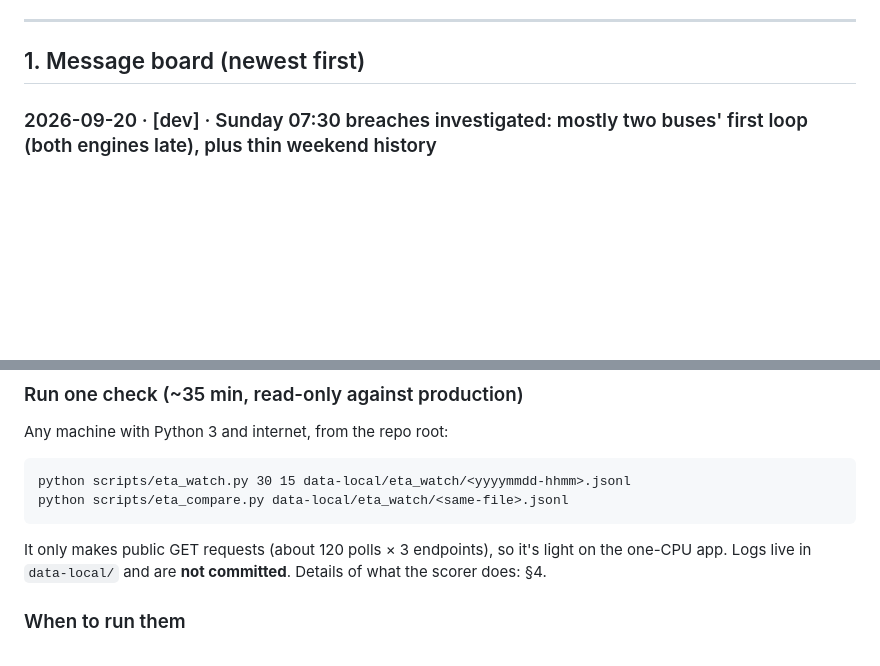
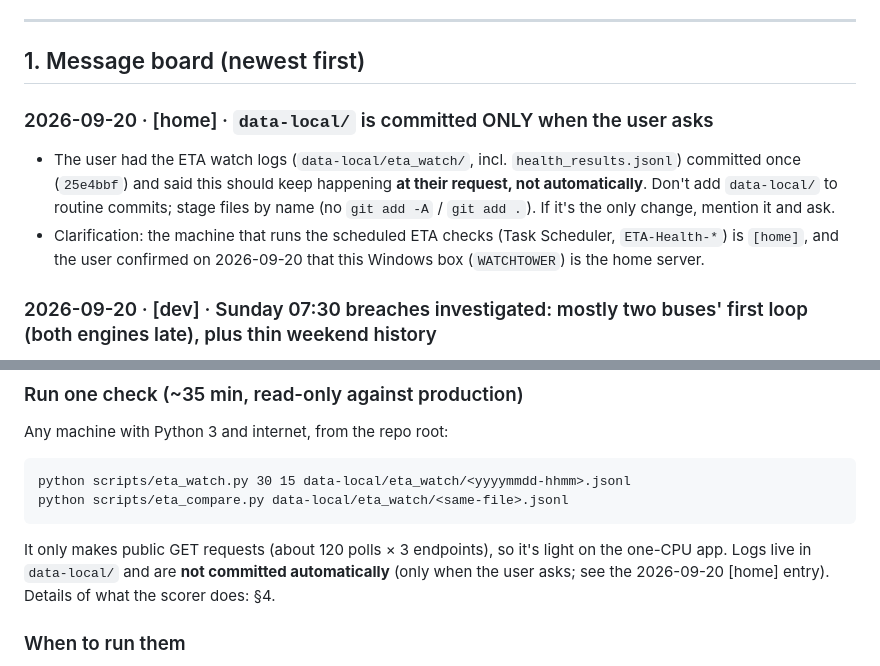
Before and after one commit to disgudname/UTS-Headway-Guard, a Markdown page: HANDOFF.md, 2 parts joined by grey strips. Rendered like a GitHub page; blank space fills up the shorter version.

Commit message:
HANDOFF: data-local is committed only on user request
Co-Authored-By: Claude Sonnet 5 <noreply@anthropic.com>

````diff
--- a/HANDOFF.md
+++ b/HANDOFF.md
@@ -26,6 +26,13 @@ Machine tags: `[dev]` = Windows dev machine · `[home]` = home server (Windows b
 ---
 
 ## 1. Message board (newest first)
+
+### 2026-09-20 · [home] · `data-local/` is committed ONLY when the user asks
+- The user had the ETA watch logs (`data-local/eta_watch/`, incl. `health_results.jsonl`) committed once (`25e4bbf`) and said
+  this should keep happening **at their request, not automatically**. Don't add `data-local/` to routine commits; stage files by
+  name (no `git add -A` / `git add .`). If it's the only change, mention it and ask.
+- Clarification: the machine that runs the scheduled ETA checks (Task Scheduler, `ETA-Health-*`) is `[home]`, and the user
+  confirmed on 2026-09-20 that this Windows box (`WATCHTOWER`) is the home server.
 
 ### 2026-09-20 · [dev] · Sunday 07:30 breaches investigated: mostly two buses' first loop (both engines late), plus thin weekend history
 - **Late 11.1% / Orange +65 s:** all from Green bus 16 and Orange bus 34 (each route's only bus), concentrated in the
@@ -285,7 +292,7 @@ python scripts/eta_watch.py 30 15 data-local/eta_watch/<yyyymmdd-hhmm>.jsonl
 python scripts/eta_compare.py data-local/eta_watch/<same-file>.jsonl
 ```
 It only makes public GET requests (about 120 polls × 3 endpoints), so it's light on the one-CPU app. Logs live in
-`data-local/` and are **not committed**. Details of what the scorer does: §4.
+`data-local/` and are **not committed automatically** (only when the user asks; see the 2026-09-20 [home] entry). Details of what the scorer does: §4.
 
 ### When to run them
 Vary the conditions — six Saturday-evening runs already exist, so more of the same adds little. Aim for:
````
